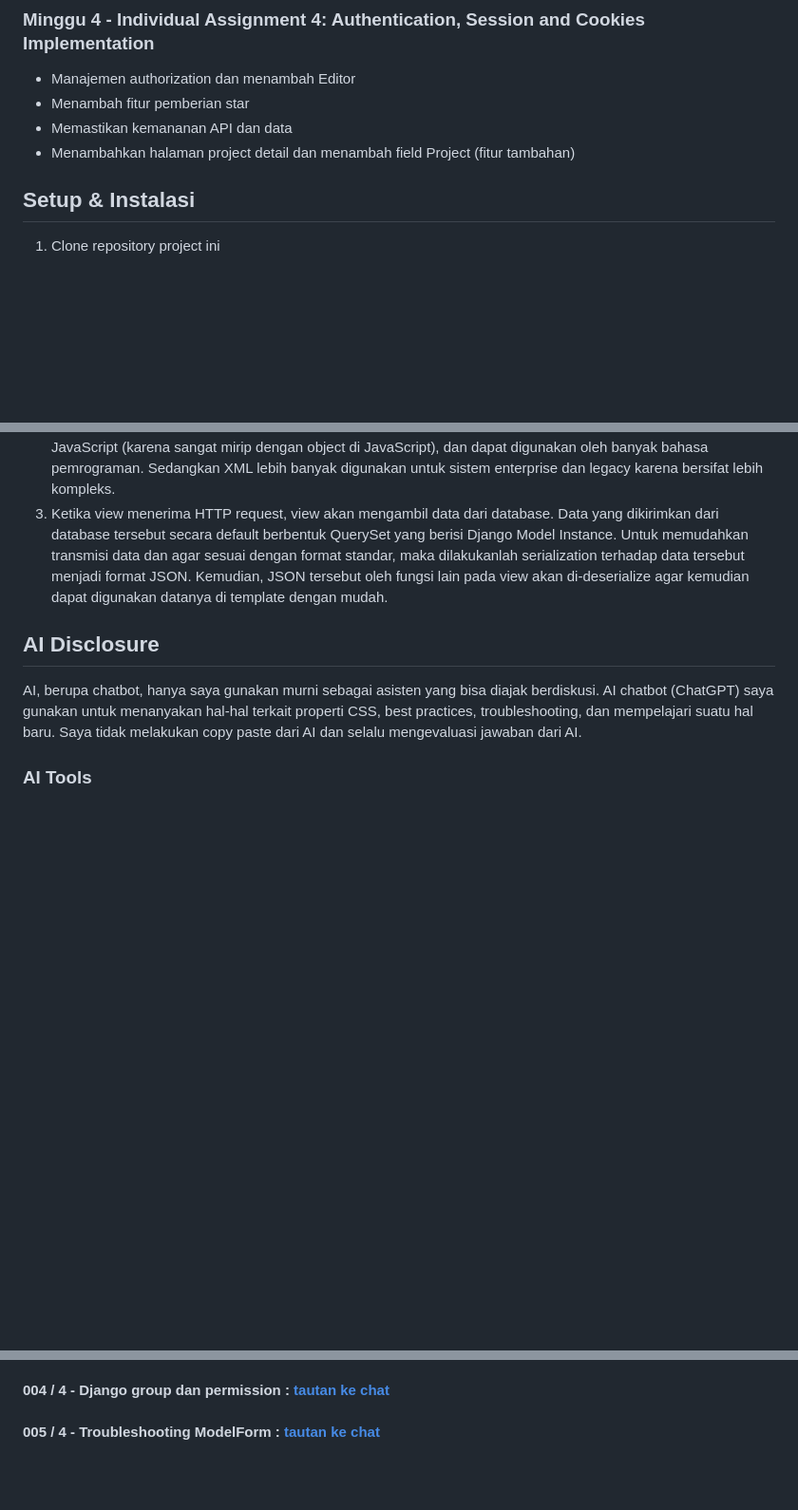
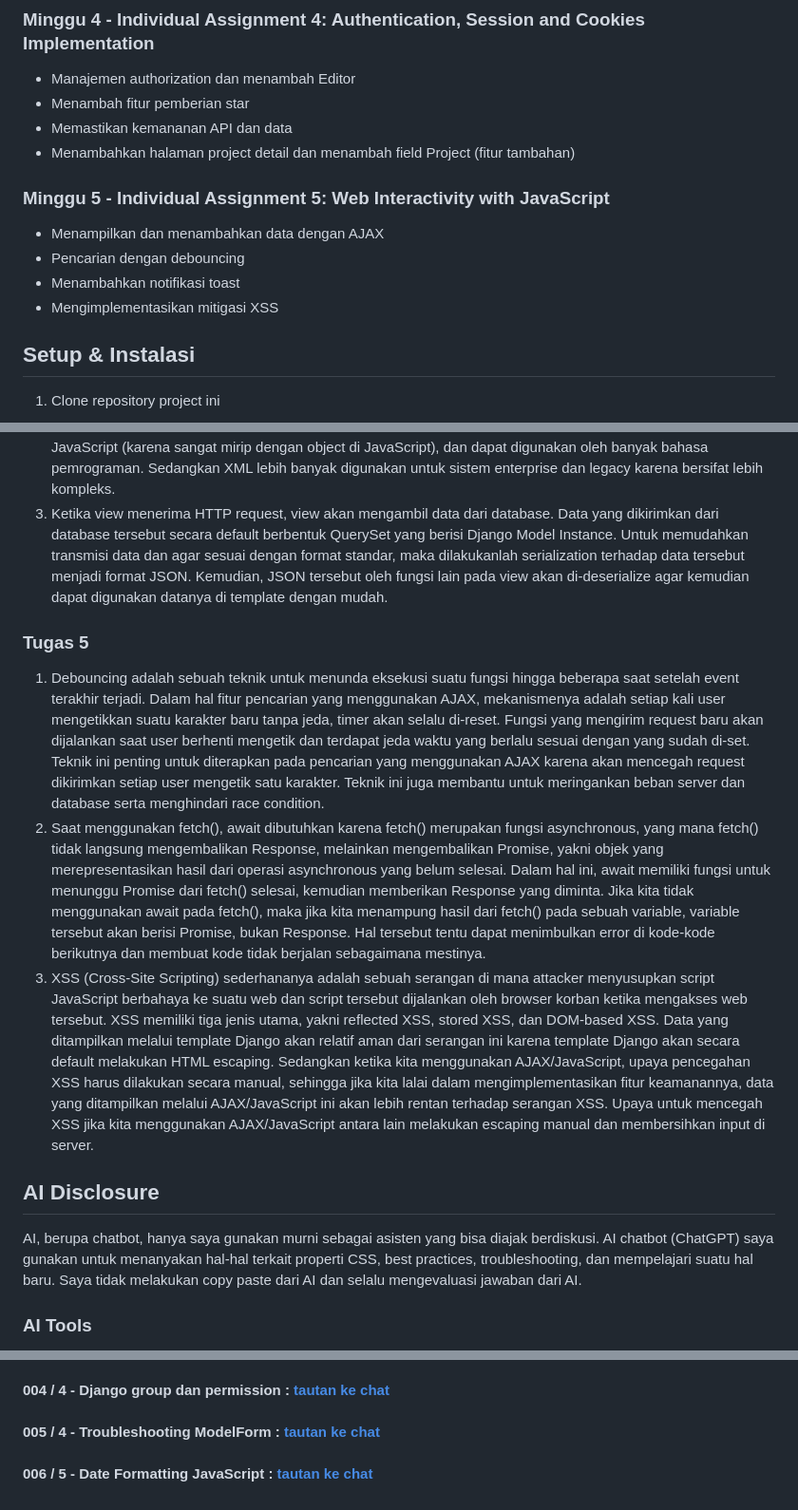
Before and after one commit to leedevgerrard/myportofolio, a Markdown page: README.md, 3 parts joined by grey strips. Shown at 95% size. GitHub-like rendering; blank space fills up the shorter version.

Commit message:
docs: update README.md dengan menambah jawaban pertanyaan reflektif, progress, dan AI disclosure untuk tugas 5

```diff
--- a/README.md
+++ b/README.md
@@ -50,6 +50,12 @@ Website ini merupakan website portofolio pribadi yang dibuat untuk memenuhi tuga
 - Menambah fitur pemberian star
 - Memastikan kemananan API dan data
 - Menambahkan halaman project detail dan menambah field Project (fitur tambahan)
+
+### Minggu 5 - Individual Assignment 5: Web Interactivity with JavaScript
+- Menampilkan dan menambahkan data dengan AJAX
+- Pencarian dengan debouncing
+- Menambahkan notifikasi toast
+- Mengimplementasikan mitigasi XSS
 
 ## Setup & Instalasi
 
@@ -108,6 +114,12 @@ Website dapat diakses pada `http://127.0.0.1:8000/`
 2. Karena JSON lebih relevan dengan kebutuhan aplikasi web modern dan JSON memberikan kemudahan. Beberapa keunggulan JSON dibanding XML antara lain formatnya yang lebih sederhana, sangat cocok dengan JavaScript (karena sangat mirip dengan object di JavaScript), dan dapat digunakan oleh banyak bahasa pemrograman. Sedangkan XML lebih banyak digunakan untuk sistem enterprise dan legacy karena bersifat lebih kompleks.
 3. Ketika view menerima HTTP request, view akan mengambil data dari database. Data yang dikirimkan dari database tersebut secara default berbentuk QuerySet yang berisi Django Model Instance. Untuk memudahkan transmisi data dan agar sesuai dengan format standar, maka dilakukanlah serialization terhadap data tersebut menjadi format JSON. Kemudian, JSON tersebut oleh fungsi lain pada view akan di-deserialize agar kemudian dapat digunakan datanya di template dengan mudah.
 
+### Tugas 5
+
+1. Debouncing adalah sebuah teknik untuk menunda eksekusi suatu fungsi hingga beberapa saat setelah event terakhir terjadi. Dalam hal fitur pencarian yang menggunakan AJAX, mekanismenya adalah setiap kali user mengetikkan suatu karakter baru tanpa jeda, timer akan selalu di-reset. Fungsi yang mengirim request baru akan dijalankan saat user berhenti mengetik dan terdapat jeda waktu yang berlalu sesuai dengan yang sudah di-set. Teknik ini penting untuk diterapkan pada pencarian yang menggunakan AJAX karena akan mencegah request dikirimkan setiap user mengetik satu karakter. Teknik ini juga membantu untuk meringankan beban server dan database serta menghindari race condition.
+2. Saat menggunakan fetch(), await dibutuhkan karena fetch() merupakan fungsi asynchronous, yang mana fetch() tidak langsung mengembalikan Response, melainkan mengembalikan Promise, yakni objek yang merepresentasikan hasil dari operasi asynchronous yang belum selesai. Dalam hal ini, await memiliki fungsi untuk menunggu Promise dari fetch() selesai, kemudian memberikan Response yang diminta. Jika kita tidak menggunakan await pada fetch(), maka jika kita menampung hasil dari fetch() pada sebuah variable, variable tersebut akan berisi Promise, bukan Response. Hal tersebut tentu dapat menimbulkan error di kode-kode berikutnya dan membuat kode tidak berjalan sebagaimana mestinya.
+3. XSS (Cross-Site Scripting) sederhananya adalah sebuah serangan di mana attacker menyusupkan script JavaScript berbahaya ke suatu web dan script tersebut dijalankan oleh browser korban ketika mengakses web tersebut. XSS memiliki tiga jenis utama, yakni reflected XSS, stored XSS, dan DOM-based XSS. Data yang ditampilkan melalui template Django akan relatif aman dari serangan ini karena template Django akan secara default melakukan HTML escaping. Sedangkan ketika kita menggunakan AJAX/JavaScript, upaya pencegahan XSS harus dilakukan secara manual, sehingga jika kita lalai dalam mengimplementasikan fitur keamanannya, data yang ditampilkan melalui AJAX/JavaScript ini akan lebih rentan terhadap serangan XSS. Upaya untuk mencegah XSS jika kita menggunakan AJAX/JavaScript antara lain melakukan escaping manual dan membersihkan input di server.
+
 ## AI Disclosure
 
 AI, berupa chatbot, hanya saya gunakan murni sebagai asisten yang bisa diajak berdiskusi. AI chatbot (ChatGPT) saya gunakan untuk menanyakan hal-hal terkait properti CSS, best practices, troubleshooting, dan mempelajari suatu hal baru. Saya tidak melakukan copy paste dari AI dan selalu mengevaluasi jawaban dari AI.
@@ -129,3 +141,4 @@ Format:
 #### 003 / 3 - Format data default dari database pada Django : [tautan ke chat](https://chatgpt.com/share/6ab15b31-c574-83ec-b0e2-7741938130c1)
 #### 004 / 4 - Django group dan permission : [tautan ke chat](https://chatgpt.com/share/6aba8509-7510-83ec-9fbd-1cbcf37588a4)
 #### 005 / 4 - Troubleshooting ModelForm : [tautan ke chat](https://chatgpt.com/share/6aba8590-ae68-83ec-afe8-77d077e3aea8)
+#### 006 / 5 - Date Formatting JavaScript : [tautan ke chat](https://chatgpt.com/share/6ac36ae1-73dc-83ec-8a4b-fcbdc752e223)
```
